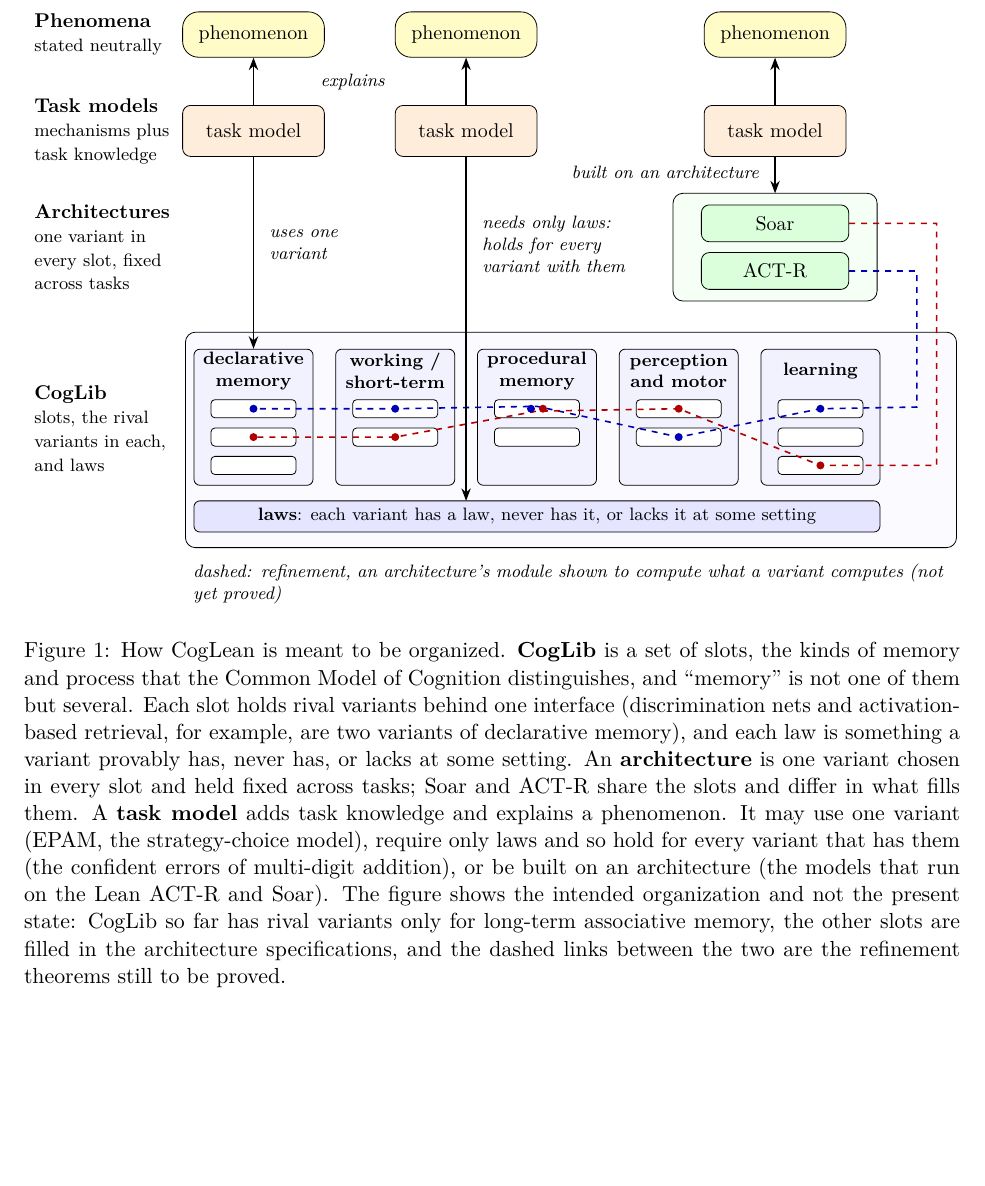
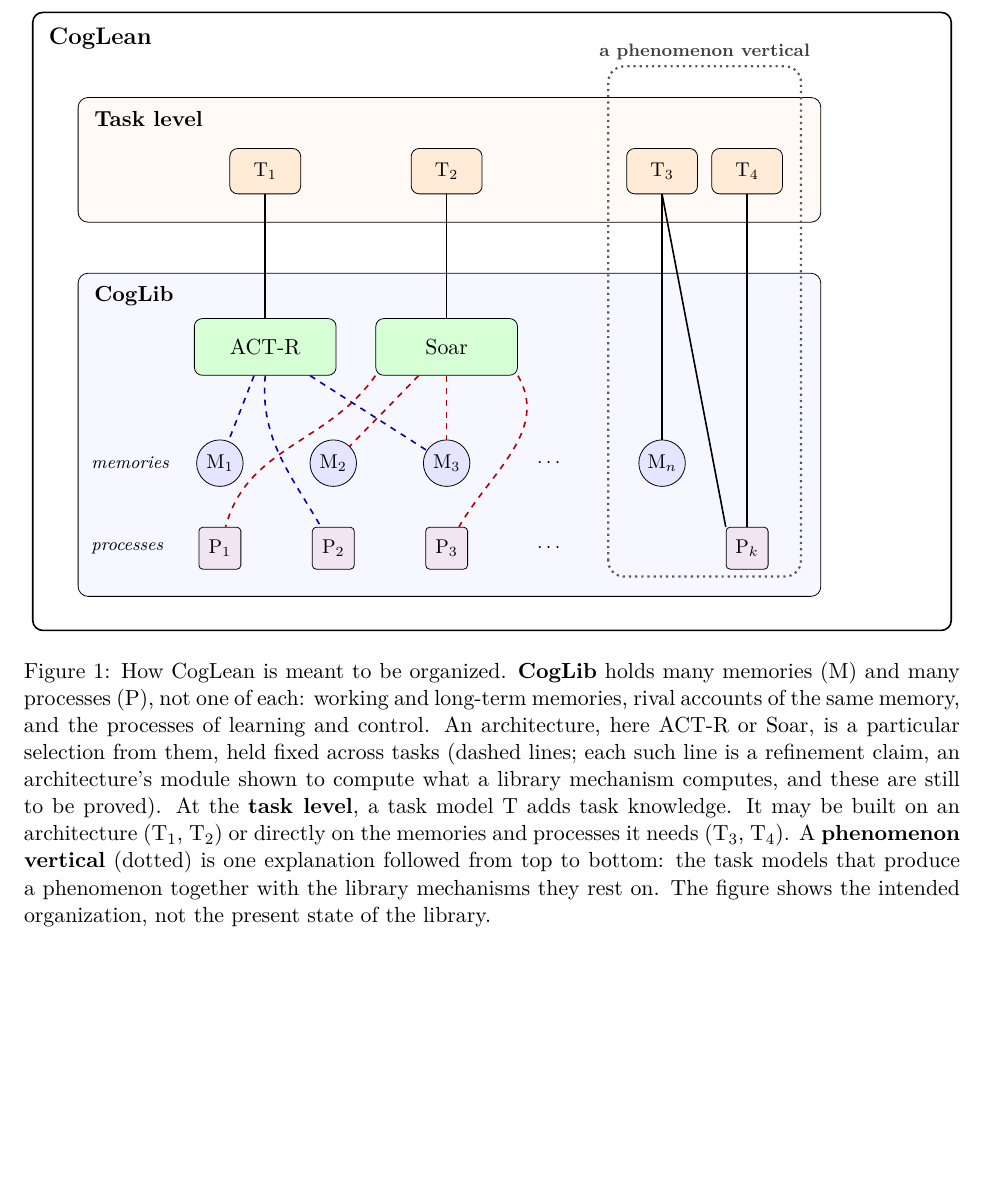
Before and after one commit to jeffshrager/CogLean, a LaTeX document (papers/2026-perspective/paper.tex): part of page 6 of 8, cut at the place of the change. Compiled offline with pdfLaTeX.

Commit message:
Perspective: redraw Figure 1 after Jeff's sketch
CogLean frame containing a task level (T1..T4) and CogLib (ACT-R and Soar as
dashed selections from many memories and processes), with a dotted phenomenon
vertical cutting through both.

Co-Authored-By: Claude Fable 5.2 <noreply@anthropic.com>

```diff
--- a/papers/2026-perspective/paper.tex
+++ b/papers/2026-perspective/paper.tex
@@ -338,83 +338,78 @@ to let a machine check it.
 \centering
 \begin{tikzpicture}[
   font=\small,
-  lay/.style={font=\small, align=flush left, text width=2.45cm, anchor=west},
-  slot/.style={draw, rounded corners=3pt, fill=blue!5, minimum width=2.1cm, minimum height=2.4cm},
-  slottitle/.style={font=\footnotesize\bfseries, align=center, text width=2.0cm},
-  card/.style={draw, rounded corners=2pt, fill=white, minimum width=1.5cm, minimum height=0.32cm},
-  model/.style={draw, rounded corners, fill=orange!14, align=center, minimum width=2.5cm, minimum height=0.9cm},
-  phen/.style={draw, rounded corners=8pt, fill=yellow!22, align=center, minimum width=2.5cm, minimum height=0.8cm},
-  arch/.style={draw, rounded corners, fill=green!14, align=center, minimum width=2.6cm, minimum height=0.65cm},
-  arr/.style={-{Stealth[length=2.2mm]}, thick},
-  note/.style={font=\footnotesize\itshape, align=left, anchor=west}
+  frame/.style={draw, rounded corners=5pt},
+  ttl/.style={font=\bfseries, anchor=north west},
+  task/.style={draw, rounded corners, fill=orange!16, minimum width=1.25cm, minimum height=0.8cm},
+  arch/.style={draw, rounded corners, fill=green!16, minimum width=2.5cm, minimum height=1.0cm, font=\normalsize},
+  mem/.style={draw, circle, fill=blue!10, inner sep=1.5pt, minimum size=0.82cm},
+  proc/.style={draw, rounded corners=2pt, fill=violet!10, minimum size=0.74cm},
+  rowlbl/.style={font=\footnotesize\itshape, anchor=west},
+  use/.style={thick},
+  pickA/.style={dashed, thick, blue!70!black},
+  pickS/.style={dashed, thick, red!70!black}
 ]
-% ---------- CogLib ----------
-\draw[rounded corners=5pt, fill=blue!2] (2.8,-0.6) rectangle (16.4,3.2);
-\foreach \x/\ttl/\n [count=\i] in {4.0/{declarative\\memory}/3, 6.5/{working /\\short-term}/2,
-     9.0/{procedural\\memory}/2, 11.5/{perception\\and motor}/2, 14.0/{learning}/3} {
-  \node[slot] (s\i) at (\x,1.7) {};
-  \node[slottitle] at (\x,2.52) {\ttl};
-  \foreach \r in {1,...,\n} { \node[card] (c\i-\r) at (\x,2.35-0.5*\r) {}; }
-}
-\node[draw, rounded corners=3pt, fill=blue!10, minimum width=12.1cm, minimum height=0.55cm,
-      font=\footnotesize] (laws) at (9.0,-0.05)
-  {\textbf{laws}: each variant has a law, never has it, or lacks it at some setting};
-% ---------- Architectures ----------
-\draw[rounded corners=5pt, fill=green!4] (11.4,3.75) rectangle (15.0,5.65);
-\node[arch] (soar) at (13.2,5.12) {Soar};
-\node[arch] (actr) at (13.2,4.28) {ACT-R};
-% threads: one variant per slot (dashed = refinement, to be proved)
-\draw[dashed, thick, blue!70!black]
-  (actr.east) -- (15.7,4.28) -- (15.7,1.88) -- (c5-1.center) -- (c4-2.center) --
-  ([yshift=1.2pt]c3-1.center) -- (c2-1.center) -- (c1-1.center);
-\draw[dashed, thick, red!70!black]
-  (soar.east) -- (16.05,5.12) -- (16.05,0.85) -- (c5-3.center) -- (c4-1.center) --
-  ([yshift=-1.2pt]c3-1.center) -- (c2-2.center) -- (c1-2.center);
-\foreach \c in {c5-1,c4-2,c2-1,c1-1} \fill[blue!70!black] (\c.center) circle (2pt);
-\foreach \c in {c5-3,c4-1,c2-2,c1-2} \fill[red!70!black] (\c.center) circle (2pt);
-\fill[blue!70!black] ([xshift=-3pt]c3-1.center) circle (2pt);
-\fill[red!70!black] ([xshift=3pt]c3-1.center) circle (2pt);
-% ---------- Task models and phenomena ----------
-\node[model] (m1) at (4.0,6.75) {task model};
-\node[model] (m2) at (7.75,6.75) {task model};
-\node[model] (m3) at (13.2,6.75) {task model};
-\foreach \i in {1,2,3} {
-  \node[phen] (p\i) at (m\i |- 0,8.45) {phenomenon};
-  \draw[arr] (m\i.north) -- (p\i.south);
-}
-\draw[arr] (m1.south) -- (s1.north);
-\draw[arr] (m2.south) -- (7.75,0.225);
-\draw[arr] (m3.south) -- (13.2,5.65);
-\node[note] at (4.15,4.75) {uses one\\variant};
-\node[note] at (7.9,4.75) {needs only laws:\\holds for every\\variant with them};
-\node[note, anchor=east, align=right] at (13.05,6.02) {built on an architecture};
-\node[font=\footnotesize\itshape] at (5.75,7.62) {explains};
-% ---------- Layer labels ----------
-\node[lay] at (0,8.45) {\textbf{Phenomena}\\{\footnotesize stated neutrally}};
-\node[lay] at (0,6.75) {\textbf{Task models}\\{\footnotesize mechanisms plus task knowledge}};
-\node[lay] at (0,4.7) {\textbf{Architectures}\\{\footnotesize one variant in every slot, fixed across tasks}};
-\node[lay] at (0,1.5) {\textbf{CogLib}\\{\footnotesize slots, the rival variants in each, and laws}};
-\node[font=\footnotesize\itshape, anchor=north west, align=left, text width=13.3cm] at (2.8,-0.75)
-  {dashed: refinement, an architecture's module shown to compute what a variant computes (not yet proved)};
+% ---------- frames ----------
+\draw[frame, thick] (0,0) rectangle (16.2,10.9);
+\node[ttl, font=\large\bfseries] at (0.15,10.75) {CogLean};
+\draw[frame, fill=orange!4] (0.8,7.2) rectangle (13.9,9.4);
+\node[ttl] at (0.95,9.3) {Task level};
+\draw[frame, fill=blue!3] (0.8,0.6) rectangle (13.9,6.3);
+\node[ttl] at (0.95,6.2) {CogLib};
+% ---------- phenomenon vertical ----------
+\draw[rounded corners=8pt, dotted, line width=1.1pt, black!65] (10.15,0.95) rectangle (13.55,9.95);
+\node[font=\footnotesize\bfseries, black!75] at (11.85,10.2) {a phenomenon vertical};
+% ---------- task models ----------
+\node[task] (t1) at (4.1,8.1) {T$_1$};
+\node[task] (t2) at (7.3,8.1) {T$_2$};
+\node[task] (t3) at (11.1,8.1) {T$_3$};
+\node[task] (t4) at (12.6,8.1) {T$_4$};
+% ---------- architectures ----------
+\node[arch] (actr) at (4.1,5.0) {ACT-R};
+\node[arch] (soar) at (7.3,5.0) {Soar};
+% ---------- memories and processes ----------
+\node[rowlbl] at (0.9,2.95) {memories};
+\node[rowlbl] at (0.9,1.45) {processes};
+\node[mem] (m1) at (3.3,2.95) {M$_1$};
+\node[mem] (m2) at (5.3,2.95) {M$_2$};
+\node[mem] (m3) at (7.3,2.95) {M$_3$};
+\node at (9.1,2.95) {$\cdots$};
+\node[mem] (mn) at (11.1,2.95) {M$_n$};
+\node[proc] (p1) at (3.3,1.45) {P$_1$};
+\node[proc] (p2) at (5.3,1.45) {P$_2$};
+\node[proc] (p3) at (7.3,1.45) {P$_3$};
+\node at (9.1,1.45) {$\cdots$};
+\node[proc] (pn) at (12.6,1.45) {P$_k$};
+% ---------- architecture choices (dashed) ----------
+\draw[pickA] (actr) -- (m1);
+\draw[pickA] (actr) -- (m3);
+\draw[pickA] (actr.south) to[out=-95,in=120] (p2);
+\draw[pickS] (soar) -- (m2);
+\draw[pickS] (soar) -- (m3);
+\draw[pickS] (soar.south west) to[out=-125,in=75] (p1);
+\draw[pickS] (soar.south east) to[out=-60,in=60] (p3);
+% ---------- task models stand on something (solid) ----------
+\draw[use] (t1) -- (actr);
+\draw[use] (t2) -- (soar);
+\draw[use] (t3) -- (mn);
+\draw[use] (t3.south) -- (pn.north west);
+\draw[use] (t4) -- (pn);
 \end{tikzpicture}
-\caption{How CogLean is meant to be organized. \textbf{CogLib} is a set of
-slots, the kinds of memory and process that the Common Model of
-Cognition distinguishes, and ``memory'' is not one of them but several.
-Each slot holds rival variants behind one interface (discrimination
-nets and activation-based retrieval, for example, are two variants of
-declarative memory), and each law is something a variant provably has,
-never has, or lacks at some setting. An \textbf{architecture} is one
-variant chosen in every slot and held fixed across tasks; Soar and
-ACT-R share the slots and differ in what fills them. A \textbf{task
-model} adds task knowledge and explains a phenomenon. It may use one
-variant (EPAM, the strategy-choice model), require only laws and so
-hold for every variant that has them (the confident errors of
-multi-digit addition), or be built on an architecture (the models that
-run on the Lean ACT-R and Soar). The figure shows the intended
-organization and not the present state: CogLib so far has rival
-variants only for long-term associative memory, the other slots are
-filled in the architecture specifications, and the dashed links between
-the two are the refinement theorems still to be proved.}
+\caption{How CogLean is meant to be organized. \textbf{CogLib} holds
+many memories (M) and many processes (P), not one of each: working and
+long-term memories, rival accounts of the same memory, and the
+processes of learning and control. An architecture, here
+ACT-R or Soar, is a particular selection from them, held fixed across
+tasks (dashed lines; each such line is a refinement claim, an
+architecture's module shown to compute what a library mechanism
+computes, and these are still to be proved). At the \textbf{task
+level}, a task model T adds task knowledge. It may be built on an
+architecture (T$_1$, T$_2$) or directly on the memories and processes
+it needs (T$_3$, T$_4$). A \textbf{phenomenon vertical} (dotted) is one
+explanation followed from top to bottom: the task models that produce a
+phenomenon together with the library mechanisms they rest on. The
+figure shows the intended organization, not the present state of the
+library.}
 \label{fig:arch}
 \end{figure}
 \clearpage
```
Also changed, not shown: papers/2026-perspective/paper.pdf.
